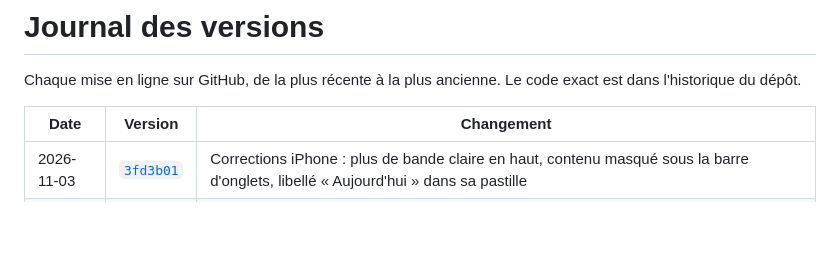
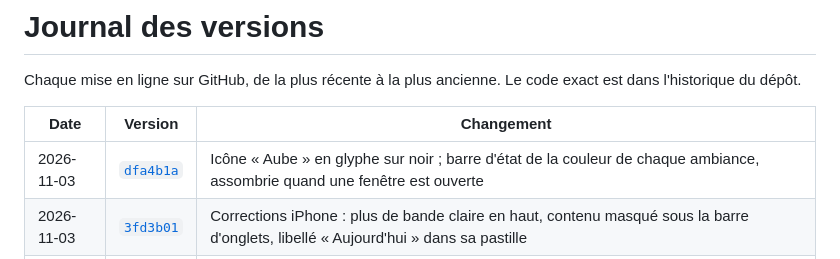
Before and after one commit to paullerouxlarre-debug/rythme, a Markdown page: cerveau/journal.md, the part around the change. GitHub-like rendering; blank space fills up the shorter version.

Commit message:
Cerveau : journal icône et barre d'état
Co-Authored-By: Claude Opus 5.5 <noreply@anthropic.com>
Claude-Session: https://claude.ai/code/session_01MXcG1jw7GmQ8yYpGjfYqGh

```diff
--- a/cerveau/journal.md
+++ b/cerveau/journal.md
@@ -10,6 +10,7 @@ Chaque mise en ligne sur GitHub, de la plus récente à la plus ancienne. Le cod
 
 | Date | Version | Changement |
 |---|---|---|
+| 2026-11-03 | [`dfa4b1a`](https://github.com/paullerouxlarre-debug/rythme/commit/dfa4b1a) | Icône « Aube » en glyphe sur noir ; barre d'état de la couleur de chaque ambiance, assombrie quand une fenêtre est ouverte |
 | 2026-11-03 | [`3fd3b01`](https://github.com/paullerouxlarre-debug/rythme/commit/3fd3b01) | Corrections iPhone : plus de bande claire en haut, contenu masqué sous la barre d'onglets, libellé « Aujourd'hui » dans sa pastille |
 | 2026-11-03 | [`aec6956`](https://github.com/paullerouxlarre-debug/rythme/commit/aec6956) | Modifier une journée : brouillon, bouton « Journée complète » qui préremplit, puis Valider ; plus de bouton sur la carte du jour |
 | 2026-11-03 | [`f7167a3`](https://github.com/paullerouxlarre-debug/rythme/commit/f7167a3) | iPhone 15 Pro : l'app passe sous la Dynamic Island avec une bande lisible ; bulles de confirmation à la largeur du texte |
```
